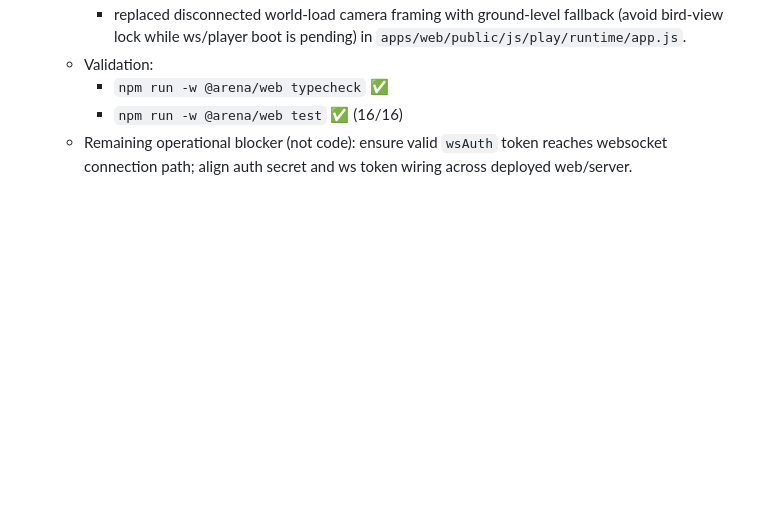
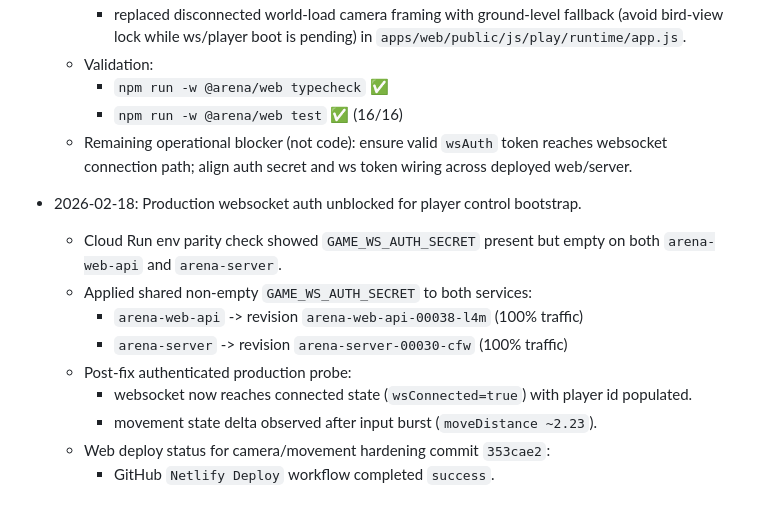
Before and after one commit to temisangerrard/autonomous-arena-scaffold, a Markdown page: progress.md, the part around the change. Drawn GitHub-style; blank space fills up the shorter version.

Commit message:
Record ws auth env fix and production verification

```diff
--- a/progress.md
+++ b/progress.md
@@ -928,3 +928,13 @@ Original prompt: yes there's a file called train world or so , thats the base wo
     - `npm run -w @arena/web typecheck` ✅
     - `npm run -w @arena/web test` ✅ (16/16)
   - Remaining operational blocker (not code): ensure valid `wsAuth` token reaches websocket connection path; align auth secret and ws token wiring across deployed web/server.
+- 2026-02-18: Production websocket auth unblocked for player control bootstrap.
+  - Cloud Run env parity check showed `GAME_WS_AUTH_SECRET` present but empty on both `arena-web-api` and `arena-server`.
+  - Applied shared non-empty `GAME_WS_AUTH_SECRET` to both services:
+    - `arena-web-api` -> revision `arena-web-api-00038-l4m` (100% traffic)
+    - `arena-server` -> revision `arena-server-00030-cfw` (100% traffic)
+  - Post-fix authenticated production probe:
+    - websocket now reaches connected state (`wsConnected=true`) with player id populated.
+    - movement state delta observed after input burst (`moveDistance ~2.23`).
+  - Web deploy status for camera/movement hardening commit `353cae2`:
+    - GitHub `Netlify Deploy` workflow completed `success`.
```
